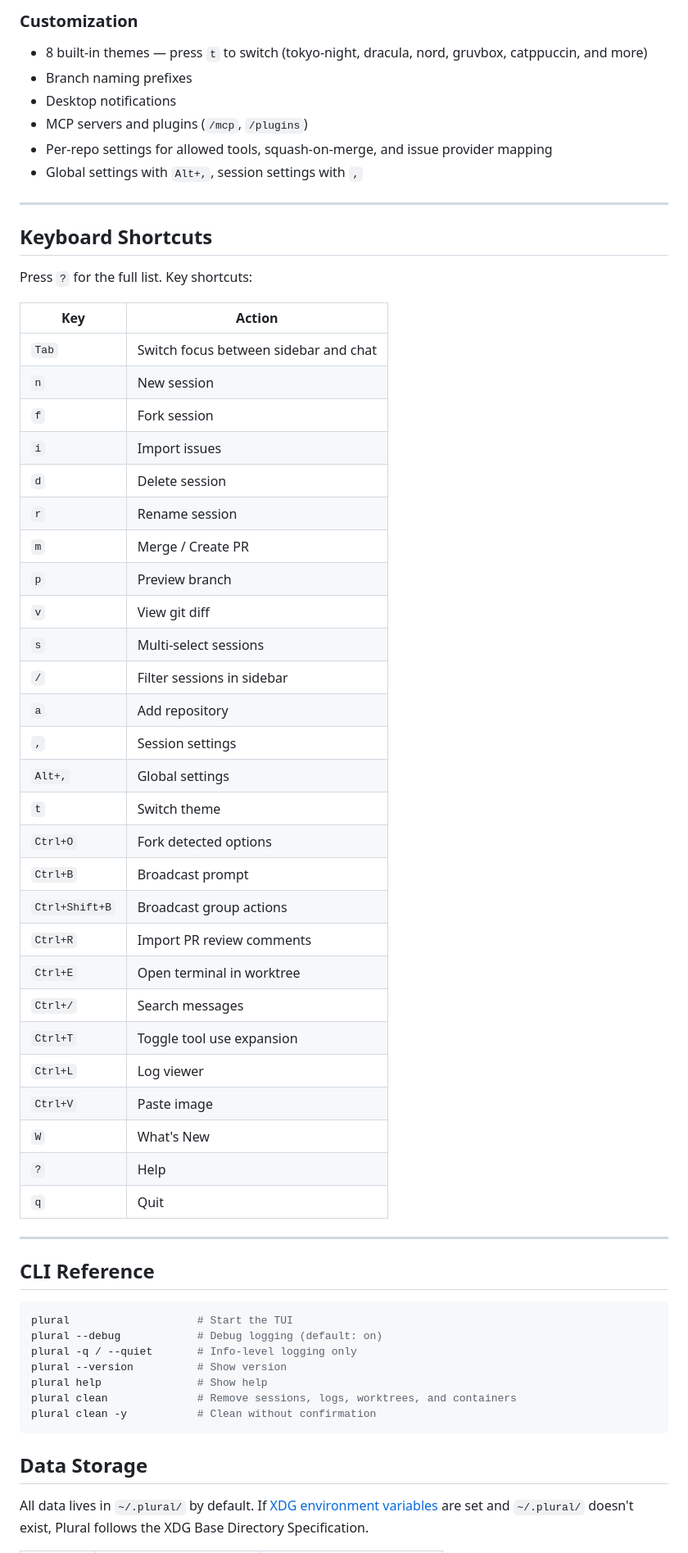
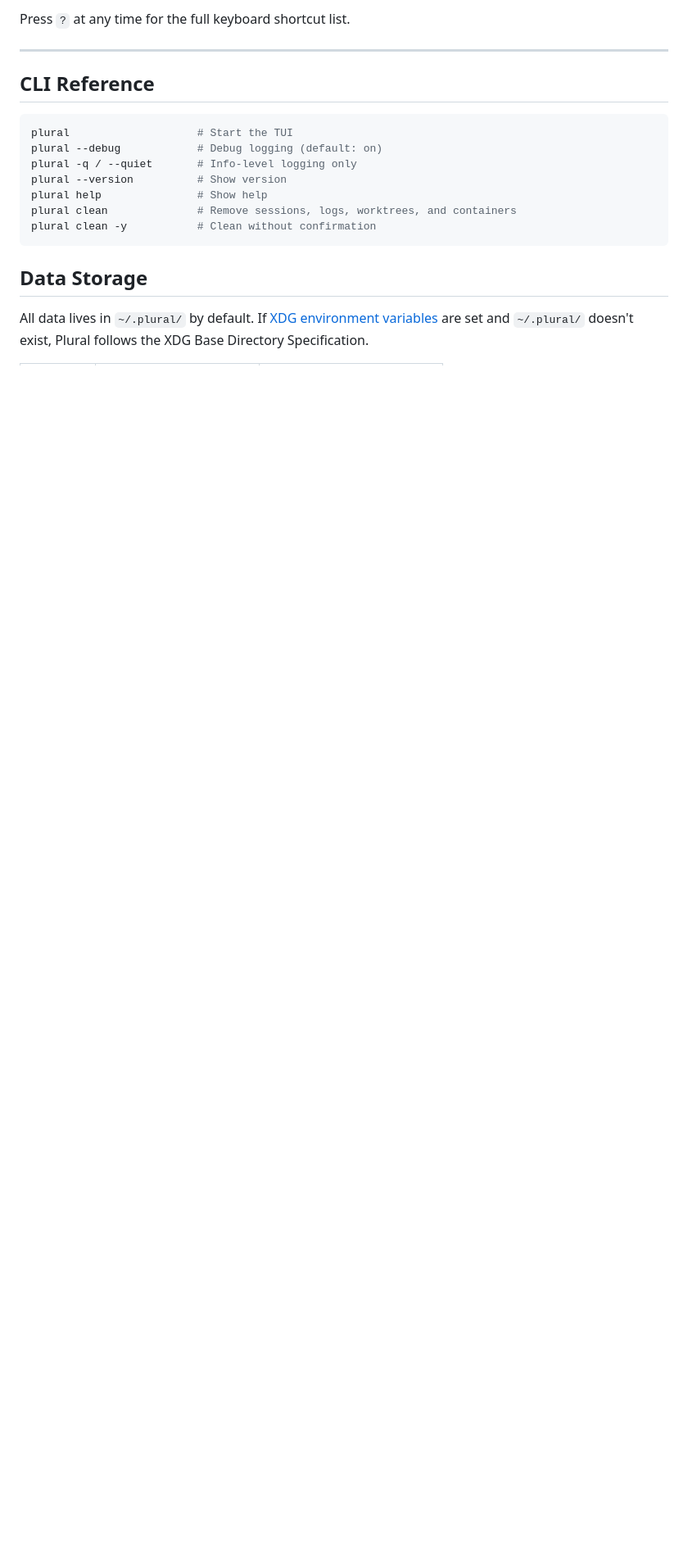
Before and after one commit to zhubert/plural, a Markdown page: README.md, the part around one of its changes. Shown at 82% size. Drawn GitHub-style; blank space fills up the shorter version.

```diff
--- a/README.md
+++ b/README.md
@@ -99,48 +89,5 @@ Auth: `ANTHROPIC_API_KEY` env var, macOS keychain (`anthropic_api_key`), OAuth t
 
-### Customization
-
-- 8 built-in themes — press `t` to switch (tokyo-night, dracula, nord, gruvbox, catppuccin, and more)
-- Branch naming prefixes
-- Desktop notifications
-- MCP servers and plugins (`/mcp`, `/plugins`)
-- Per-repo settings for allowed tools, squash-on-merge, and issue provider mapping
-- Global settings with `Alt+,`, session settings with `,`
-
----
-
-## Keyboard Shortcuts
-
-Press `?` for the full list. Key shortcuts:
-
-| Key | Action |
-|-----|--------|
-| `Tab` | Switch focus between sidebar and chat |
-| `n` | New session |
-| `f` | Fork session |
-| `i` | Import issues |
-| `d` | Delete session |
-| `r` | Rename session |
-| `m` | Merge / Create PR |
-| `p` | Preview branch |
-| `v` | View git diff |
-| `s` | Multi-select sessions |
-| `/` | Filter sessions in sidebar |
-| `a` | Add repository |
-| `,` | Session settings |
-| `Alt+,` | Global settings |
-| `t` | Switch theme |
-| `Ctrl+O` | Fork detected options |
-| `Ctrl+B` | Broadcast prompt |
-| `Ctrl+Shift+B` | Broadcast group actions |
-| `Ctrl+R` | Import PR review comments |
-| `Ctrl+E` | Open terminal in worktree |
-| `Ctrl+/` | Search messages |
-| `Ctrl+T` | Toggle tool use expansion |
-| `Ctrl+L` | Log viewer |
-| `Ctrl+V` | Paste image |
-| `W` | What's New |
-| `?` | Help |
-| `q` | Quit |
+Press `?` at any time for the full keyboard shortcut list.
 
 ---
 
```
Also changed, not shown: other parts of README.md (+23 -33 lines).
